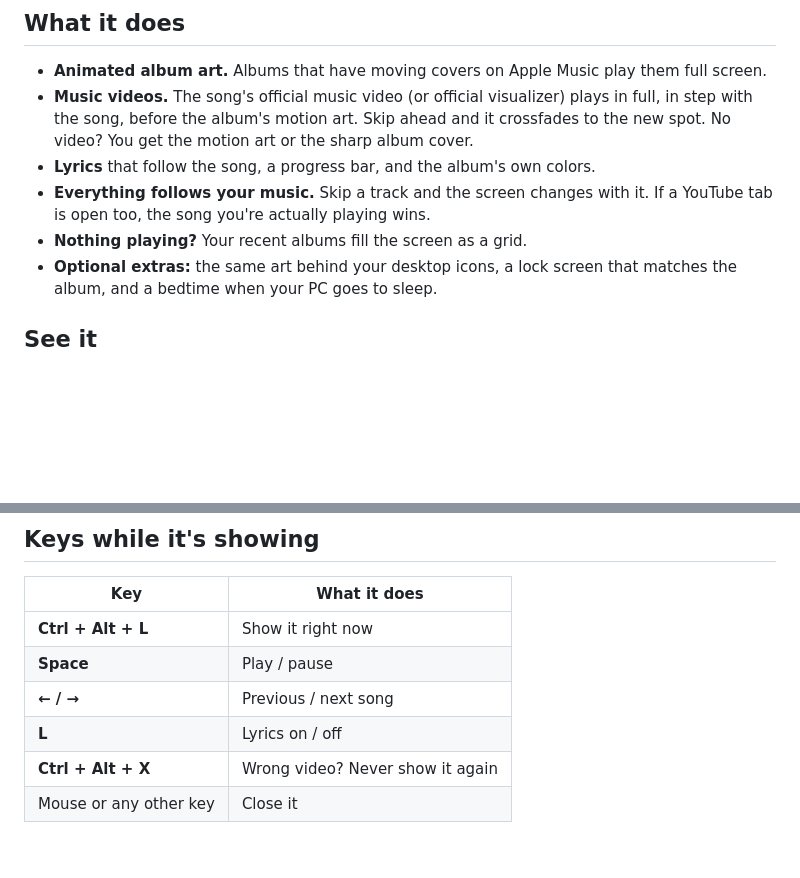
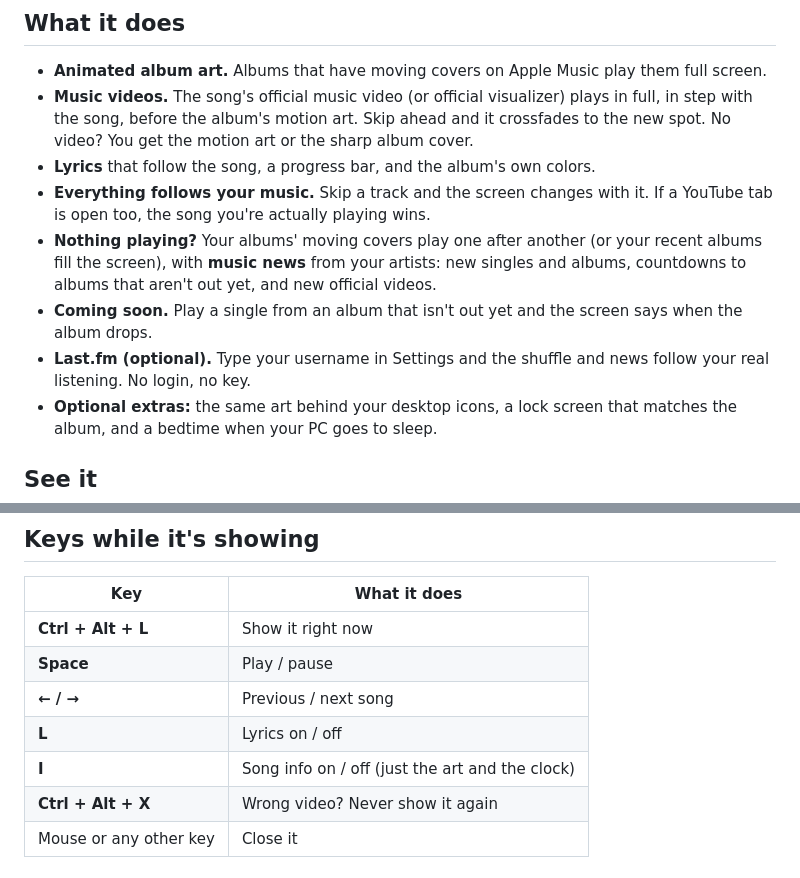
Before and after one commit to aosmannn/albumscape-releases, a Markdown page: README.md, 2 parts joined by grey strips. Rendered like a GitHub page; blank space fills up the shorter version.

Commit message:
README: 1.1.0 (music news, shuffle, Last.fm, coming soon, I key)

```diff
--- a/README.md
+++ b/README.md
@@ -36,7 +36,9 @@ That's it. **Play a song** in Spotify, Apple Music or a browser, then press **Ct
 - **Music videos.** The song's official music video (or official visualizer) plays in full, in step with the song, before the album's motion art. Skip ahead and it crossfades to the new spot. No video? You get the motion art or the sharp album cover.
 - **Lyrics** that follow the song, a progress bar, and the album's own colors.
 - **Everything follows your music.** Skip a track and the screen changes with it. If a YouTube tab is open too, the song you're actually playing wins.
-- **Nothing playing?** Your recent albums fill the screen as a grid.
+- **Nothing playing?** Your albums' moving covers play one after another (or your recent albums fill the screen), with **music news** from your artists: new singles and albums, countdowns to albums that aren't out yet, and new official videos.
+- **Coming soon.** Play a single from an album that isn't out yet and the screen says when the album drops.
+- **Last.fm (optional).** Type your username in Settings and the shuffle and news follow your real listening. No login, no key.
 - **Optional extras:** the same art behind your desktop icons, a lock screen that matches the album, and a bedtime when your PC goes to sleep.
 
 ## See it
@@ -70,6 +72,7 @@ Recorded on a real PC with the song playing. Click a preview to open the clip wi
 | **Space** | Play / pause |
 | **← / →** | Previous / next song |
 | **L** | Lyrics on / off |
+| **I** | Song info on / off (just the art and the clock) |
 | **Ctrl + Alt + X** | Wrong video? Never show it again |
 | Mouse or any other key | Close it |
 
```
